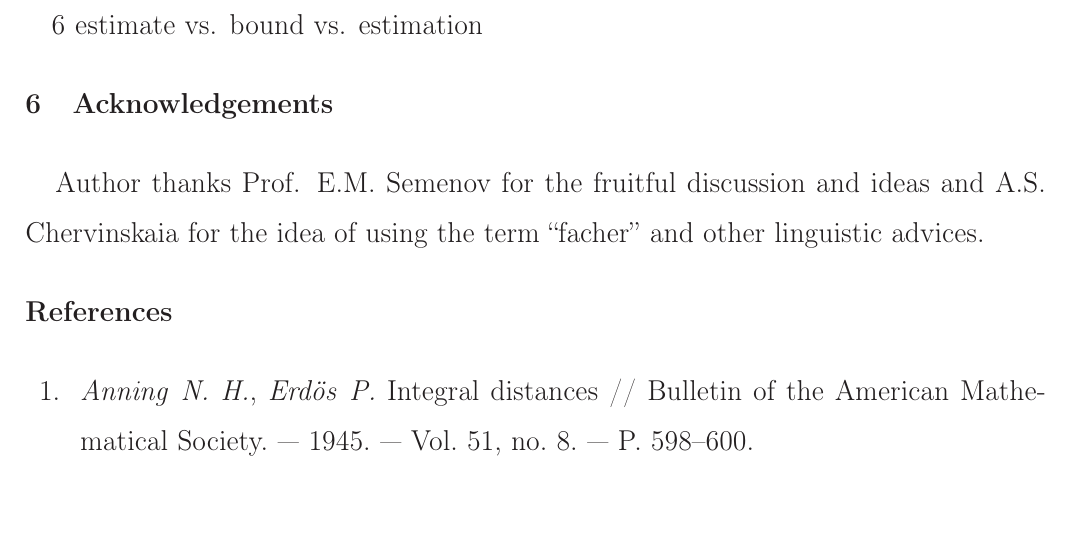
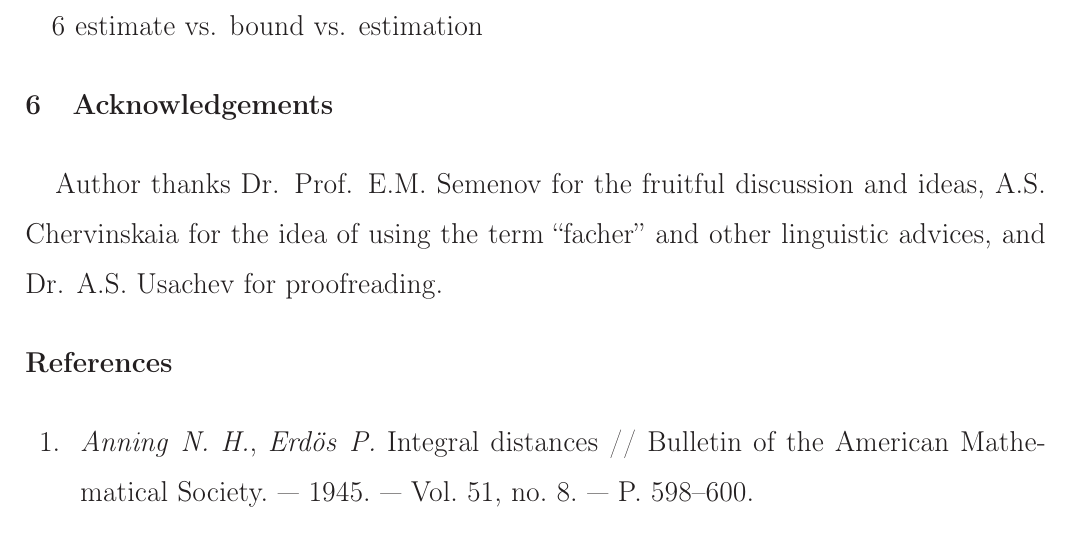
Before and after one commit to nickkolok/sct-statya, a LaTeX document (pps-linear-bound/pps-linear-lower-bound.tex): part of page 15 of 16 before the commit and part of page 15 of 17 after it, cut so that both start at the same text. Compiled offline with LaTeX, dvips and Ghostscript.

Commit message:
Proper acknowledgements to Dr. Usachev

```diff
--- a/pps-linear-bound/pps-linear-lower-bound.tex
+++ b/pps-linear-bound/pps-linear-lower-bound.tex
@@ -918,8 +918,9 @@ Obviously, Theorem~\ref{thm:prime_with_unique_desired_distance} can be generaliz
 \end{enumerate}
 
 \section{Acknowledgements}
-Author thanks Prof. E.M. Semenov for the fruitful discussion and ideas
-and A.S. Chervinskaia for the idea of using the term ``facher'' and other linguistic advices.
+Author thanks Dr. Prof. E.M. Semenov for the fruitful discussion and ideas,
+A.S. Chervinskaia for the idea of using the term ``facher'' and other linguistic advices,
+and Dr. A.S. Usachev for proofreading.
 
 
 \printbibliography
```
